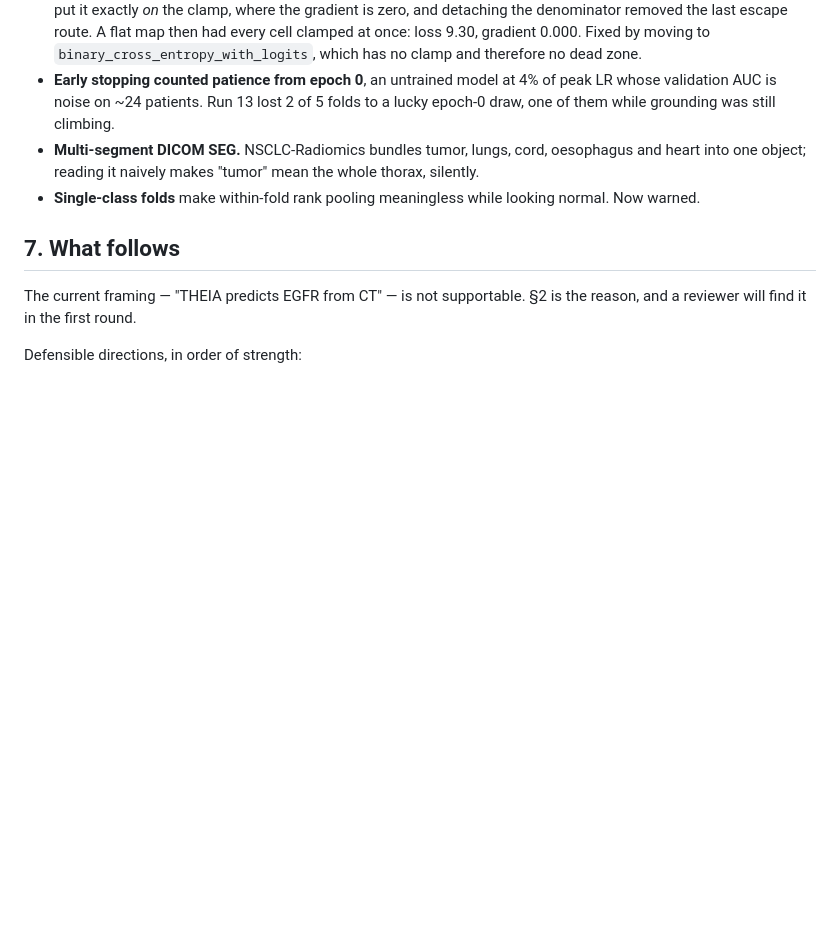
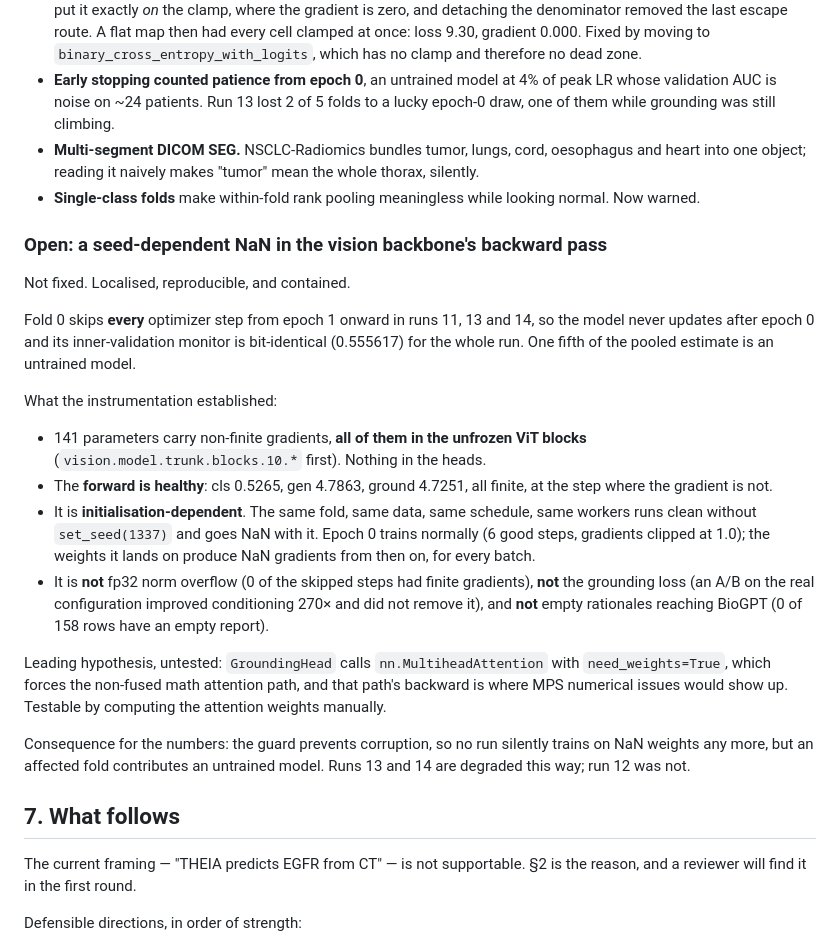
Before and after one commit to sathvikloke/THEIA, a Markdown page: docs/RESULTS.md, the part around the change. Drawn GitHub-style; blank space fills up the shorter version.

Commit message:
Localise the recurring NaN: unfrozen ViT blocks, init-dependent
The instrumentation paid for itself on its first firing. Fold 0's
instability is now precisely characterised, though not yet fixed.

  * 141 parameters carry non-finite gradients and ALL of them are in the
    unfrozen ViT blocks (vision.model.trunk.blocks.10.* first). Nothing
    in any head.
  * The forward is healthy at that exact step: cls 0.5265, gen 4.7863,
    ground 4.7251, every one finite. Only the backward is not, which is
    why nothing watching the loss could ever have caught it.
  * It is initialisation-dependent. Same fold, same data, same schedule,
    same worker count runs clean WITHOUT set_seed(1337) and goes NaN
    WITH it. Epoch 0 trains normally -- six good steps, clipped at 1.0 --
    and the weights it lands on emit NaN gradients from then on, for
    every batch, so the guard skips every step and the fold never
    updates again. That is the source of the bit-identical 0.555617
    monitor.

Three hypotheses are now eliminated by measurement rather than by
argument: fp32 norm overflow (0 of the skipped steps had finite
gradients), the grounding loss (270x better conditioning did not remove
it), and empty rationales reaching BioGPT (0 of 158 rows are empty,
shortest report is 42 characters).

Leading hypothesis, recorded but untested: GroundingHead calls
nn.MultiheadAttention with need_weights=True, which forces the non-fused
math attention path, and that backward is where MPS numerical trouble
would surface.

Finding this cost two wasted diagnostic runs to a mistake worth noting:
a harness script without an `if __name__ == "__main__"` guard deadlocks
at the first batch, because macOS DataLoader workers spawn and re-import
the module. It presents as a hang at 0% CPU, not as an error.

Also fixes a confound in my own control: the first "clean" fold-0 run
set epochs=4, which changes the OneCycleLR schedule completely (peak LR
at step 1 rather than step 12). It proved nothing until the schedule
matched.

Recorded in docs/RESULTS.md alongside its consequence -- an affected
fold contributes an untrained model to the pooled estimate, which
degrades runs 13 and 14 but not run 12.

105 tests pass.

Co-Authored-By: Claude Opus 5 <noreply@anthropic.com>

```diff
--- a/docs/RESULTS.md
+++ b/docs/RESULTS.md
@@ -132,6 +132,39 @@ Recorded because each produced a plausible number rather than an error.
 - **Single-class folds** make within-fold rank pooling meaningless while looking
   normal. Now warned.
 
+### Open: a seed-dependent NaN in the vision backbone's backward pass
+
+Not fixed. Localised, reproducible, and contained.
+
+Fold 0 skips **every** optimizer step from epoch 1 onward in runs 11, 13 and 14,
+so the model never updates after epoch 0 and its inner-validation monitor is
+bit-identical (0.555617) for the whole run. One fifth of the pooled estimate is
+an untrained model.
+
+What the instrumentation established:
+
+- 141 parameters carry non-finite gradients, **all of them in the unfrozen ViT
+  blocks** (`vision.model.trunk.blocks.10.*` first). Nothing in the heads.
+- The **forward is healthy**: cls 0.5265, gen 4.7863, ground 4.7251, all finite,
+  at the step where the gradient is not.
+- It is **initialisation-dependent**. The same fold, same data, same schedule,
+  same workers runs clean without `set_seed(1337)` and goes NaN with it. Epoch 0
+  trains normally (6 good steps, gradients clipped at 1.0); the weights it lands
+  on produce NaN gradients from then on, for every batch.
+- It is **not** fp32 norm overflow (0 of the skipped steps had finite
+  gradients), **not** the grounding loss (an A/B on the real configuration
+  improved conditioning 270× and did not remove it), and **not** empty
+  rationales reaching BioGPT (0 of 158 rows have an empty report).
+
+Leading hypothesis, untested: `GroundingHead` calls `nn.MultiheadAttention` with
+`need_weights=True`, which forces the non-fused math attention path, and that
+path's backward is where MPS numerical issues would show up. Testable by
+computing the attention weights manually.
+
+Consequence for the numbers: the guard prevents corruption, so no run silently
+trains on NaN weights any more, but an affected fold contributes an untrained
+model. Runs 13 and 14 are degraded this way; run 12 was not.
+
 ## 7. What follows
 
 The current framing — "THEIA predicts EGFR from CT" — is not supportable. §2 is
```
